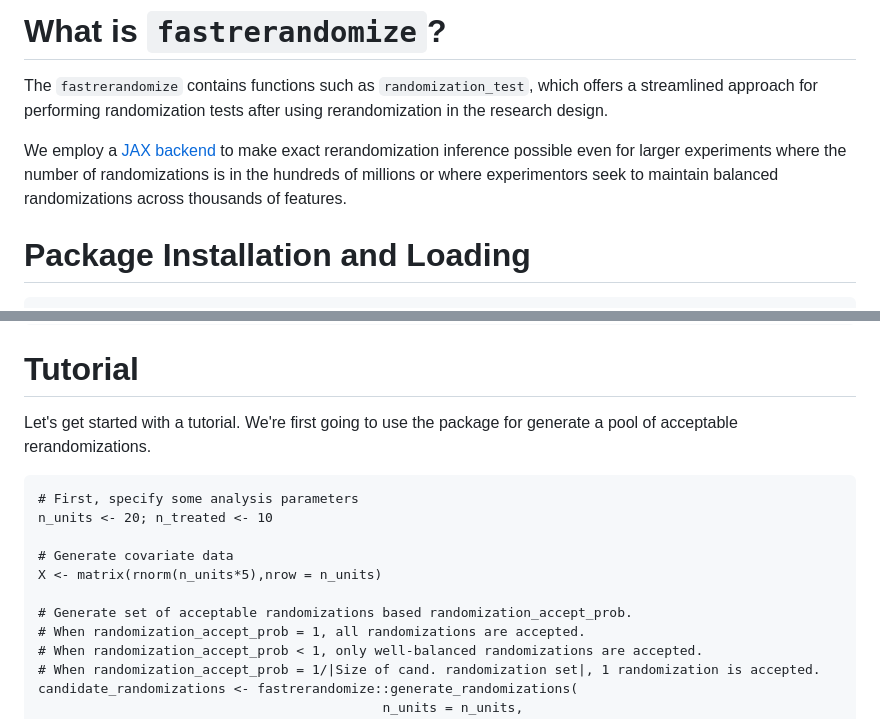
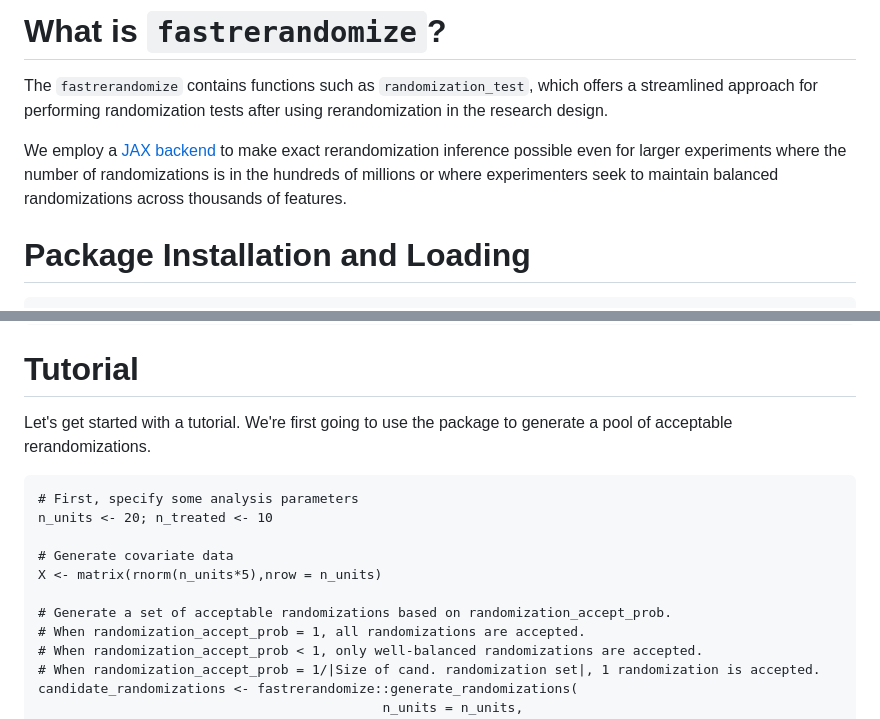
Before and after one commit to cjerzak/fastrerandomize-software, a Markdown page: README.md, 2 parts joined by grey strips. Rendered like a GitHub page.

Commit message:
Fix typos in README

````diff
--- a/README.md
+++ b/README.md
@@ -17,7 +17,7 @@
 # What is `fastrerandomize`?<a id="description"></a>
 The `fastrerandomize` contains functions such as `randomization_test`, which offers a streamlined approach for performing randomization tests after using rerandomization in the research design.
 
-We employ a [JAX backend](https://en.wikipedia.org/wiki/Google_JAX) to make exact rerandomization inference possible even for larger experiments where the number of randomizations is in the hundreds of millions or where experimentors seek to maintain balanced randomizations across thousands of features.
+We employ a [JAX backend](https://en.wikipedia.org/wiki/Google_JAX) to make exact rerandomization inference possible even for larger experiments where the number of randomizations is in the hundreds of millions or where experimenters seek to maintain balanced randomizations across thousands of features.
 
 # Package Installation and Loading <a id="installation"></a>
 ```
@@ -35,7 +35,7 @@ fastrerandomize::build_backend()
 ```
 
 # Tutorial<a id="tutorial"></a>
-Let's get started with a tutorial. We're first going to use the package for generate a pool of acceptable rerandomizations.
+Let's get started with a tutorial. We're first going to use the package to generate a pool of acceptable rerandomizations.
 ```
 # First, specify some analysis parameters
 n_units <- 20; n_treated <- 10
@@ -43,7 +43,7 @@ n_units <- 20; n_treated <- 10
 # Generate covariate data
 X <- matrix(rnorm(n_units*5),nrow = n_units)
 
-# Generate set of acceptable randomizations based randomization_accept_prob.
+# Generate a set of acceptable randomizations based on randomization_accept_prob.
 # When randomization_accept_prob = 1, all randomizations are accepted.
 # When randomization_accept_prob < 1, only well-balanced randomizations are accepted.
 # When randomization_accept_prob = 1/|Size of cand. randomization set|, 1 randomization is accepted.
````
